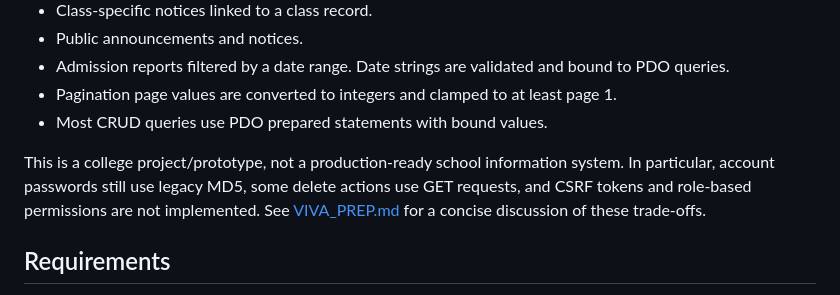
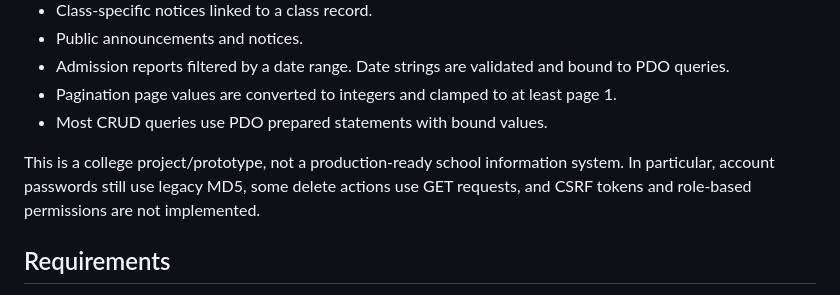
Before and after one commit to saifrahman09/educational-management-system, a Markdown page: README.md, the part around the change. GitHub-like rendering.

Commit message:
Refine README project description
Removed a redundant sentence fragment from the README.

```diff
--- a/README.md
+++ b/README.md
@@ -18,7 +18,7 @@ The pages are server-rendered PHP files. Database queries and form handling are
 - Pagination page values are converted to integers and clamped to at least page 1.
 - Most CRUD queries use PDO prepared statements with bound values.
 
-This is a college project/prototype, not a production-ready school information system. In particular, account passwords still use legacy MD5, some delete actions use GET requests, and CSRF tokens and role-based permissions are not implemented. See [VIVA_PREP.md](./VIVA_PREP.md) for a concise discussion of these trade-offs.
+This is a college project/prototype, not a production-ready school information system. In particular, account passwords still use legacy MD5, some delete actions use GET requests, and CSRF tokens and role-based permissions are not implemented.
 
 ## Requirements
 
```
